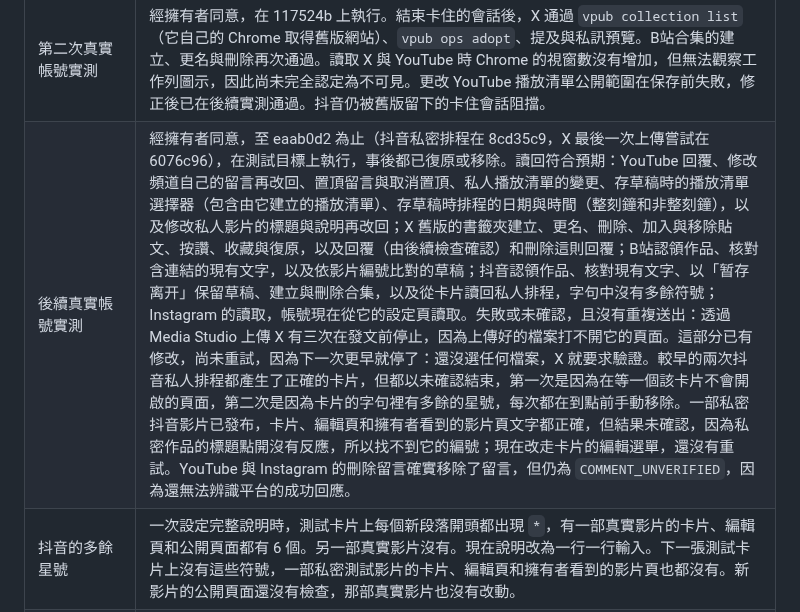
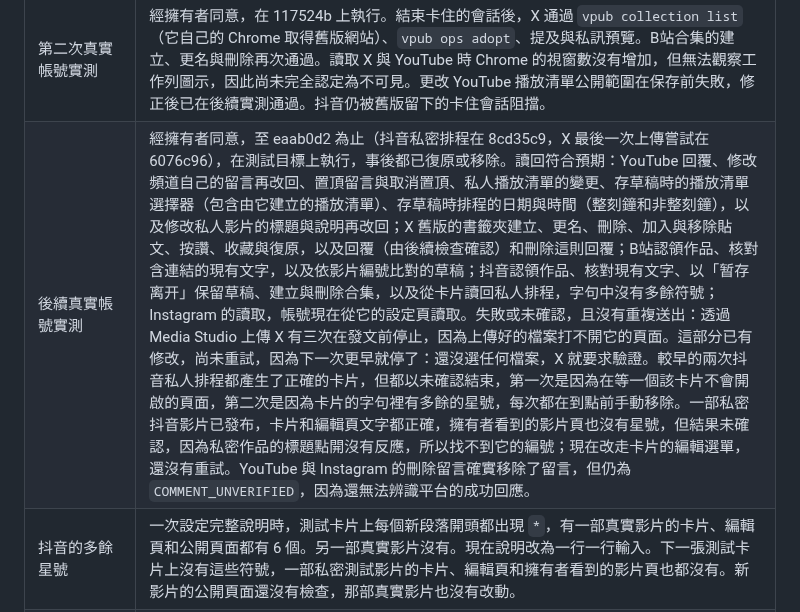
Before and after one commit to whitecarp/publishops-crosscast, a Markdown page: docs/VALIDATION.md, the part around the change. Drawn GitHub-style.

Commit message:
Say only what the private Douyin run showed on its own page
Codex checked: the card and the edit page matched the words, while the owner's
view of the video page showed no stars and had no separate caption to compare.

Co-Authored-By: Claude Opus 5.5 <noreply@anthropic.com>

```diff
--- a/docs/VALIDATION.md
+++ b/docs/VALIDATION.md
@@ -33,7 +33,7 @@
 | 首次真實帳號實測 | 經擁有者同意，在 7f747c3 上執行。讀回符合預期：X 的作品、數據、回覆、按讚與書籤狀態及回覆預演；B站合集的清單、項目、建立、更名與刪除；YouTube 的作品、數據、留言、播放清單建立與刪除，以及影片按讚、儲存與復原。它也發現了問題，現已修正：關閉時卡住的瀏覽器會話使 X 被佔用超過一小時、X 的巢狀回覆視窗、失敗被回報為成功、分頁被取代後登入失敗、YouTube 的回覆框與上傳時的播放清單選擇器，以及移除儲存時先回報錯誤。後續實測重試了 YouTube 的修正。抖音的讀取起初逾時，結束舊版留下的卡住會話後全部通過。Instagram 在帳號更換裝置時要求復原帳號；擁有者復原後，它的讀取、收藏集的建立、更名、加入、移除與刪除、儲存與復原，以及還原得一字不差的貼文說明修改都通過。 |
 | B站修改、章節、上傳時加入合集與刪除評論 | 對一個會記錄呼叫的 bili-cli 替身測試：每項只送出一次並讀回，被拒絕後可再試，結果不明時阻止重送。尚未在真實帳號上測試，僅核對過已認領作品的現有文字，這不會造成變更。 |
 | 第二次真實帳號實測 | 經擁有者同意，在 117524b 上執行。結束卡住的會話後，X 通過 `vpub collection list`（它自己的 Chrome 取得舊版網站）、`vpub ops adopt`、提及與私訊預覽。B站合集的建立、更名與刪除再次通過。讀取 X 與 YouTube 時 Chrome 的視窗數沒有增加，但無法觀察工作列圖示，因此尚未完全認定為不可見。更改 YouTube 播放清單公開範圍在保存前失敗，修正後已在後續實測通過。抖音仍被舊版留下的卡住會話阻擋。 |
-| 後續真實帳號實測 | 經擁有者同意，至 eaab0d2 為止（抖音私密排程在 8cd35c9，X 最後一次上傳嘗試在 6076c96），在測試目標上執行，事後都已復原或移除。讀回符合預期：YouTube 回覆、修改頻道自己的留言再改回、置頂留言與取消置頂、私人播放清單的變更、存草稿時的播放清單選擇器（包含由它建立的播放清單）、存草稿時排程的日期與時間（整刻鐘和非整刻鐘），以及修改私人影片的標題與說明再改回；X 舊版的書籤夾建立、更名、刪除、加入與移除貼文、按讚、收藏與復原，以及回覆（由後續檢查確認）和刪除這則回覆；B站認領作品、核對含連結的現有文字，以及依影片編號比對的草稿；抖音認領作品、核對現有文字、以「暂存离开」保留草稿、建立與刪除合集，以及從卡片讀回私人排程，字句中沒有多餘符號；Instagram 的讀取，帳號現在從它的設定頁讀取。失敗或未確認，且沒有重複送出：透過 Media Studio 上傳 X 有三次在發文前停止，因為上傳好的檔案打不開它的頁面。這部分已有修改，尚未重試，因為下一次更早就停了：還沒選任何檔案，X 就要求驗證。較早的兩次抖音私人排程都產生了正確的卡片，但都以未確認結束，第一次是因為在等一個該卡片不會開啟的頁面，第二次是因為卡片的字句裡有多餘的星號，每次都在到點前手動移除。一部私密抖音影片已發布，卡片、編輯頁和擁有者看到的影片頁文字都正確，但結果未確認，因為私密作品的標題點開沒有反應，所以找不到它的編號；現在改走卡片的編輯選單，還沒有重試。YouTube 與 Instagram 的刪除留言確實移除了留言，但仍為 `COMMENT_UNVERIFIED`，因為還無法辨識平台的成功回應。 |
+| 後續真實帳號實測 | 經擁有者同意，至 eaab0d2 為止（抖音私密排程在 8cd35c9，X 最後一次上傳嘗試在 6076c96），在測試目標上執行，事後都已復原或移除。讀回符合預期：YouTube 回覆、修改頻道自己的留言再改回、置頂留言與取消置頂、私人播放清單的變更、存草稿時的播放清單選擇器（包含由它建立的播放清單）、存草稿時排程的日期與時間（整刻鐘和非整刻鐘），以及修改私人影片的標題與說明再改回；X 舊版的書籤夾建立、更名、刪除、加入與移除貼文、按讚、收藏與復原，以及回覆（由後續檢查確認）和刪除這則回覆；B站認領作品、核對含連結的現有文字，以及依影片編號比對的草稿；抖音認領作品、核對現有文字、以「暂存离开」保留草稿、建立與刪除合集，以及從卡片讀回私人排程，字句中沒有多餘符號；Instagram 的讀取，帳號現在從它的設定頁讀取。失敗或未確認，且沒有重複送出：透過 Media Studio 上傳 X 有三次在發文前停止，因為上傳好的檔案打不開它的頁面。這部分已有修改，尚未重試，因為下一次更早就停了：還沒選任何檔案，X 就要求驗證。較早的兩次抖音私人排程都產生了正確的卡片，但都以未確認結束，第一次是因為在等一個該卡片不會開啟的頁面，第二次是因為卡片的字句裡有多餘的星號，每次都在到點前手動移除。一部私密抖音影片已發布，卡片和編輯頁文字都正確，擁有者看到的影片頁也沒有星號，但結果未確認，因為私密作品的標題點開沒有反應，所以找不到它的編號；現在改走卡片的編輯選單，還沒有重試。YouTube 與 Instagram 的刪除留言確實移除了留言，但仍為 `COMMENT_UNVERIFIED`，因為還無法辨識平台的成功回應。 |
 | 抖音的多餘星號 | 一次設定完整說明時，測試卡片上每個新段落開頭都出現 `*`，有一部真實影片的卡片、編輯頁和公開頁面都有 6 個。另一部真實影片沒有。現在說明改為一行一行輸入。下一張測試卡片上沒有這些符號，一部私密測試影片的卡片、編輯頁和擁有者看到的影片頁也都沒有。新影片的公開頁面還沒有檢查，那部真實影片也沒有改動。 |
 | 安全測試 | 五個平台的每項免費功能都對模擬平台與頁面小型副本測試過，包含惡意訊息與頁面上的異常內容；發現 20 個問題，都已修正並附測試。Codex 的獨立審查也發現更多問題，已修正並附測試，最新的修正還在等它重新檢查。安全審查與最終審查尚未完成。不另外在專用測試帳號上試用，因此真實帳號上的證據僅限於這些實測列出的項目。 |
 | 抖音標題與簡介修改、YouTube 置頂、移除與章節、上傳時建立缺少的播放清單、X 刪除回覆 | 在真實瀏覽器中對頁面的小型副本測試。其中 YouTube 置頂、上傳時建立缺少的播放清單與 X 刪除回覆，之後在真實帳號上試過，見後續實測；其餘尚未測試。 |
```
Also changed, not shown: docs/VALIDATION_EN.md (+1 -1 lines).
